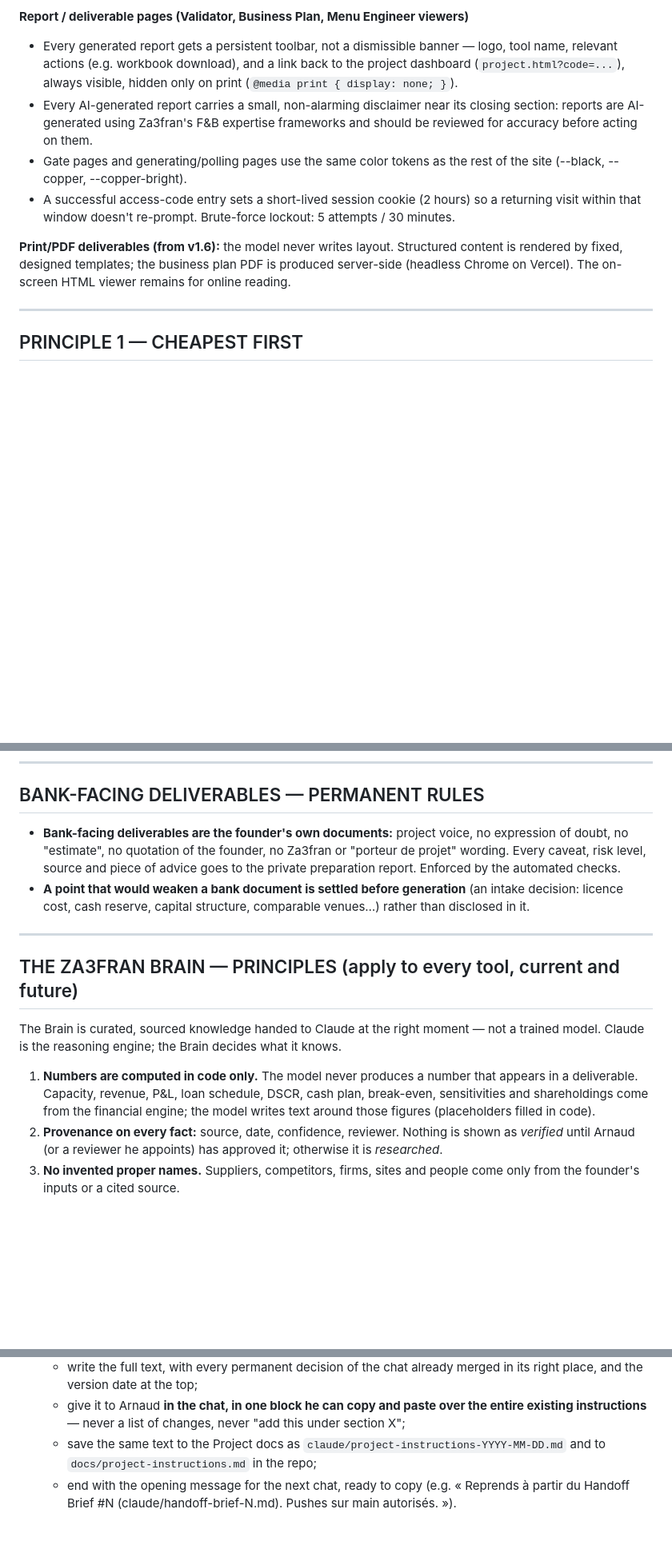
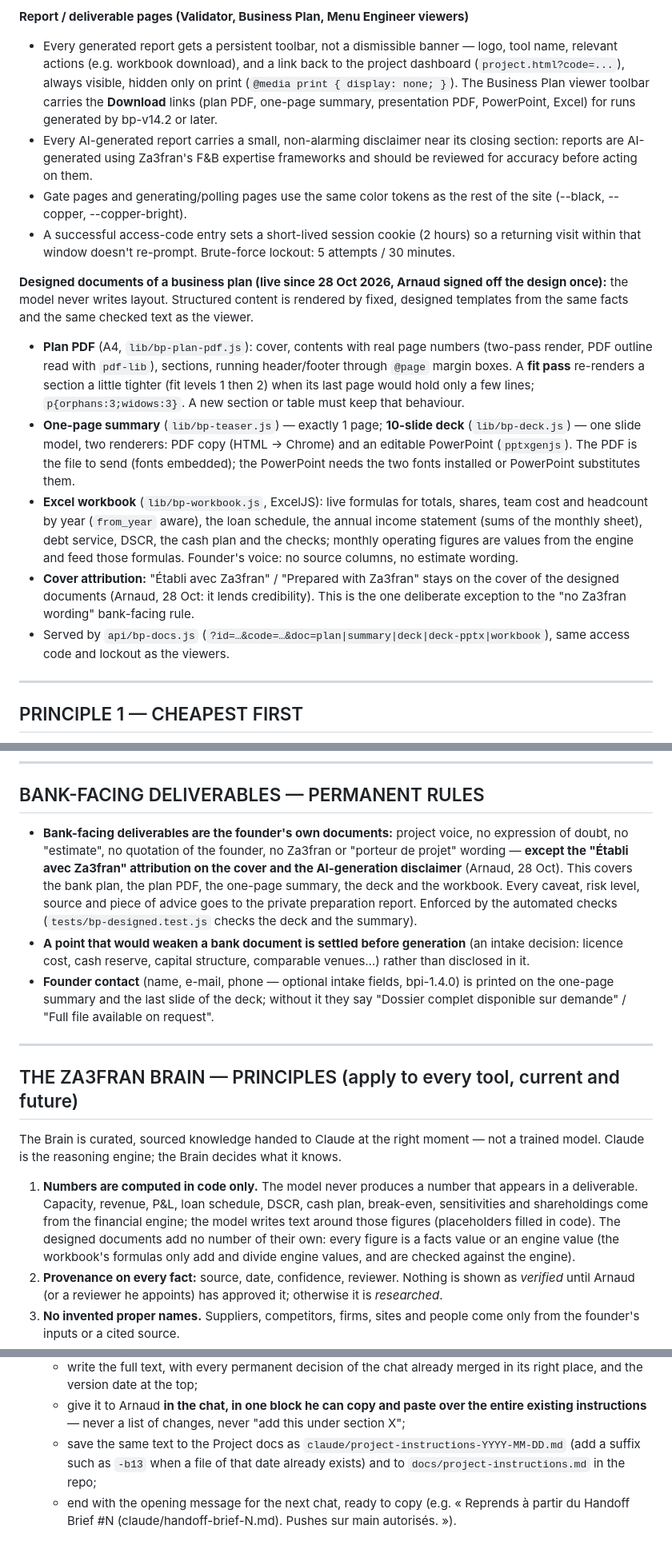
Before and after one commit to za3franco/za3fran-website, a Markdown page: docs/project-instructions.md, 3 parts joined by grey strips. Shown at 80% size. Drawn GitHub-style; blank space fills up the shorter version.

```diff
--- a/docs/project-instructions.md
+++ b/docs/project-instructions.md
@@ -98,12 +99,17 @@ Without this, the language choice resets on every navigation — a real, site-wi
 - **Every footer, of either pattern, must include a Privacy link.** Must not regress.
 
 **Report / deliverable pages (Validator, Business Plan, Menu Engineer viewers)**
-- Every generated report gets a persistent toolbar, not a dismissible banner — logo, tool name, relevant actions (e.g. workbook download), and a link back to the project dashboard (`project.html?code=...`), always visible, hidden only on print (`@media print { display: none; }`).
+- Every generated report gets a persistent toolbar, not a dismissible banner — logo, tool name, relevant actions (e.g. workbook download), and a link back to the project dashboard (`project.html?code=...`), always visible, hidden only on print (`@media print { display: none; }`). The Business Plan viewer toolbar carries the **Download** links (plan PDF, one-page summary, presentation PDF, PowerPoint, Excel) for runs generated by bp-v14.2 or later.
 - Every AI-generated report carries a small, non-alarming disclaimer near its closing section: reports are AI-generated using Za3fran's F&B expertise frameworks and should be reviewed for accuracy before acting on them.
 - Gate pages and generating/polling pages use the same color tokens as the rest of the site (--black, --copper, --copper-bright).
 - A successful access-code entry sets a short-lived session cookie (2 hours) so a returning visit within that window doesn't re-prompt. Brute-force lockout: 5 attempts / 30 minutes.
 
-**Print/PDF deliverables (from v1.6):** the model never writes layout. Structured content is rendered by fixed, designed templates; the business plan PDF is produced server-side (headless Chrome on Vercel). The on-screen HTML viewer remains for online reading.
+**Designed documents of a business plan (live since 28 Oct 2026, Arnaud signed off the design once):** the model never writes layout. Structured content is rendered by fixed, designed templates from the same facts and the same checked text as the viewer.
+- **Plan PDF** (A4, `lib/bp-plan-pdf.js`): cover, contents with real page numbers (two-pass render, PDF outline read with `pdf-lib`), sections, running header/footer through `@page` margin boxes. A **fit pass** re-renders a section a little tighter (fit levels 1 then 2) when its last page would hold only a few lines; `p{orphans:3;widows:3}`. A new section or table must keep that behaviour.
+- **One-page summary** (`lib/bp-teaser.js`) — exactly 1 page; **10-slide deck** (`lib/bp-deck.js`) — one slide model, two renderers: PDF copy (HTML → Chrome) and an editable PowerPoint (`pptxgenjs`). The PDF is the file to send (fonts embedded); the PowerPoint needs the two fonts installed or PowerPoint substitutes them.
+- **Excel workbook** (`lib/bp-workbook.js`, ExcelJS): live formulas for totals, shares, team cost and headcount by year (`from_year` aware), the loan schedule, the annual income statement (sums of the monthly sheet), debt service, DSCR, the cash plan and the checks; monthly operating figures are values from the engine and feed those formulas. Founder's voice: no source columns, no estimate wording.
+- **Cover attribution:** "Établi avec Za3fran" / "Prepared with Za3fran" stays on the cover of the designed documents (Arnaud, 28 Oct: it lends credibility). This is the one deliberate exception to the "no Za3fran wording" bank-facing rule.
+- Served by `api/bp-docs.js` (`?id=…&code=…&doc=plan|summary|deck|deck-pptx|workbook`), same access code and lockout as the viewers.
 
 ---
 
@@ -218,8 +224,9 @@ The latest handoff brief in the Project docs (`claude/handoff-brief-N.md`) state
 
 ## BANK-FACING DELIVERABLES — PERMANENT RULES
 
-- **Bank-facing deliverables are the founder's own documents:** project voice, no expression of doubt, no "estimate", no quotation of the founder, no Za3fran or "porteur de projet" wording. Every caveat, risk level, source and piece of advice goes to the private preparation report. Enforced by the automated checks.
+- **Bank-facing deliverables are the founder's own documents:** project voice, no expression of doubt, no "estimate", no quotation of the founder, no Za3fran or "porteur de projet" wording — **except the "Établi avec Za3fran" attribution on the cover and the AI-generation disclaimer** (Arnaud, 28 Oct). This covers the bank plan, the plan PDF, the one-page summary, the deck and the workbook. Every caveat, risk level, source and piece of advice goes to the private preparation report. Enforced by the automated checks (`tests/bp-designed.test.js` checks the deck and the summary).
 - **A point that would weaken a bank document is settled before generation** (an intake decision: licence cost, cash reserve, capital structure, comparable venues…) rather than disclosed in it.
+- **Founder contact** (name, e-mail, phone — optional intake fields, bpi-1.4.0) is printed on the one-page summary and the last slide of the deck; without it they say "Dossier complet disponible sur demande" / "Full file available on request".
 
 ---
 
@@ -227,7 +234,7 @@ The latest handoff brief in the Project docs (`claude/handoff-brief-N.md`) state
 
 The Brain is curated, sourced knowledge handed to Claude at the right moment — not a trained model. Claude is the reasoning engine; the Brain decides what it knows.
 
-1. **Numbers are computed in code only.** The model never produces a number that appears in a deliverable. Capacity, revenue, P&L, loan schedule, DSCR, cash plan, break-even, sensitivities and shareholdings come from the financial engine; the model writes text around those figures (placeholders filled in code).
+1. **Numbers are computed in code only.** The model never produces a number that appears in a deliverable. Capacity, revenue, P&L, loan schedule, DSCR, cash plan, break-even, sensitivities and shareholdings come from the financial engine; the model writes text around those figures (placeholders filled in code). The designed documents add no number of their own: every figure is a facts value or an engine value (the workbook's formulas only add and divide engine values, and are checked against the engine).
 2. **Provenance on every fact:** source, date, confidence, reviewer. Nothing is shown as *verified* until Arnaud (or a reviewer he appoints) has approved it; otherwise it is *researched*.
 3. **No invented proper names.** Suppliers, competitors, firms, sites and people come only from the founder's inputs or a cited source.
 4. **Four source classes** on every figure, shown in the "Assumptions & sources" appendix of the preparation report: Founder figure / Za3fran verified / Published source (dated) / Estimate (always a range). Resolution order, highest wins: founder figure → Za3fran verified → published source → estimate.
@@ -339,5 +349,5 @@ When ending a phase or chat, generate a brief with this structure, save it to th
 8. **The complete updated Project instructions**, every time, even when little changed:
    - write the full text, with every permanent decision of the chat already merged in its right place, and the version date at the top;
    - give it to Arnaud **in the chat, in one block he can copy and paste over the entire existing instructions** — never a list of changes, never "add this under section X";
-   - save the same text to the Project docs as `claude/project-instructions-YYYY-MM-DD.md` and to `docs/project-instructions.md` in the repo;
+   - save the same text to the Project docs as `claude/project-instructions-YYYY-MM-DD.md` (add a suffix such as `-b13` when a file of that date already exists) and to `docs/project-instructions.md` in the repo;
    - end with the opening message for the next chat, ready to copy (e.g. « Reprends à partir du Handoff Brief #N (claude/handoff-brief-N.md). Pushes sur main autorisés. »).
```
Also changed, not shown: other parts of docs/project-instructions.md (+25 -21 lines), docs/handoff-brief-13.md (added, +90 -0 lines).
